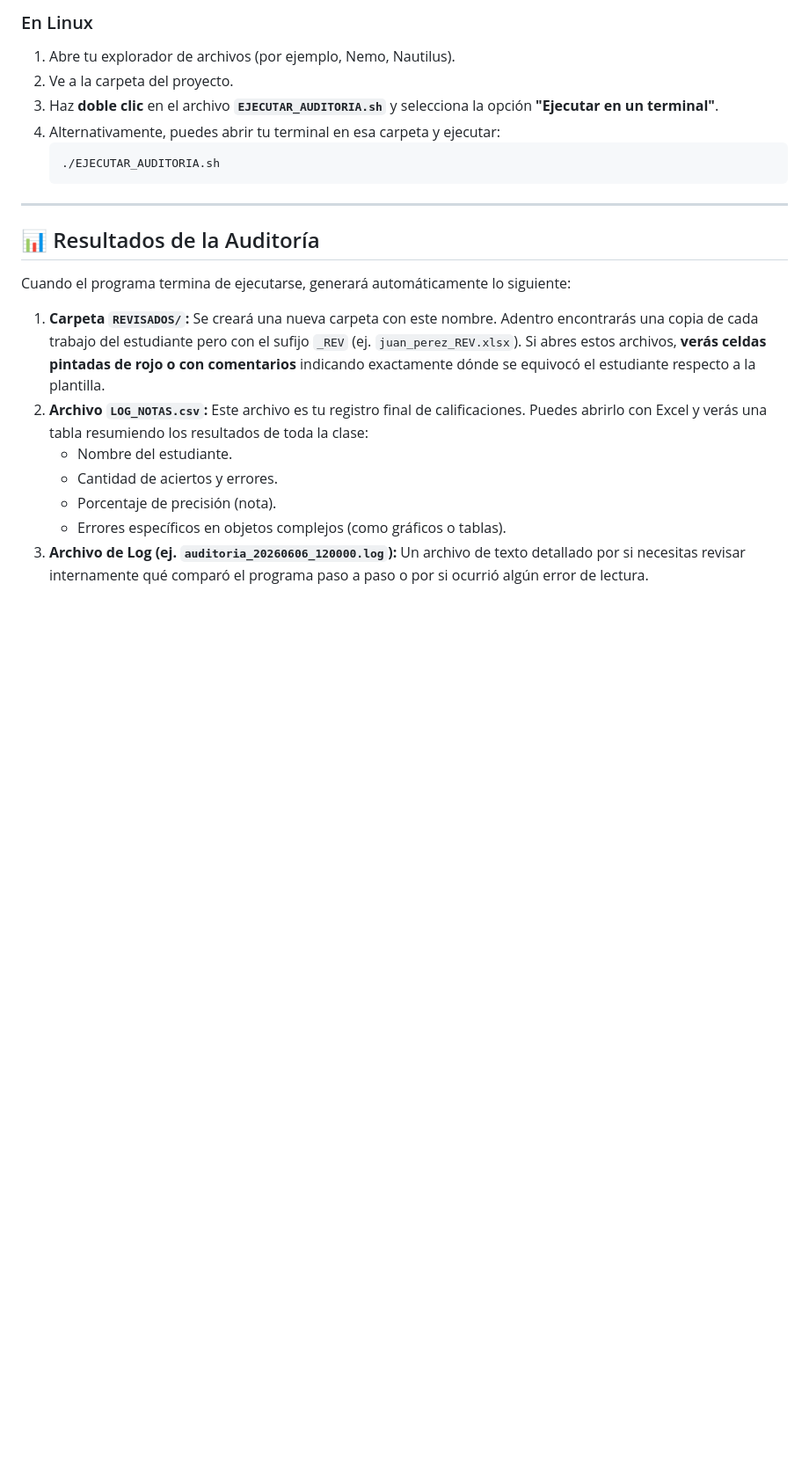
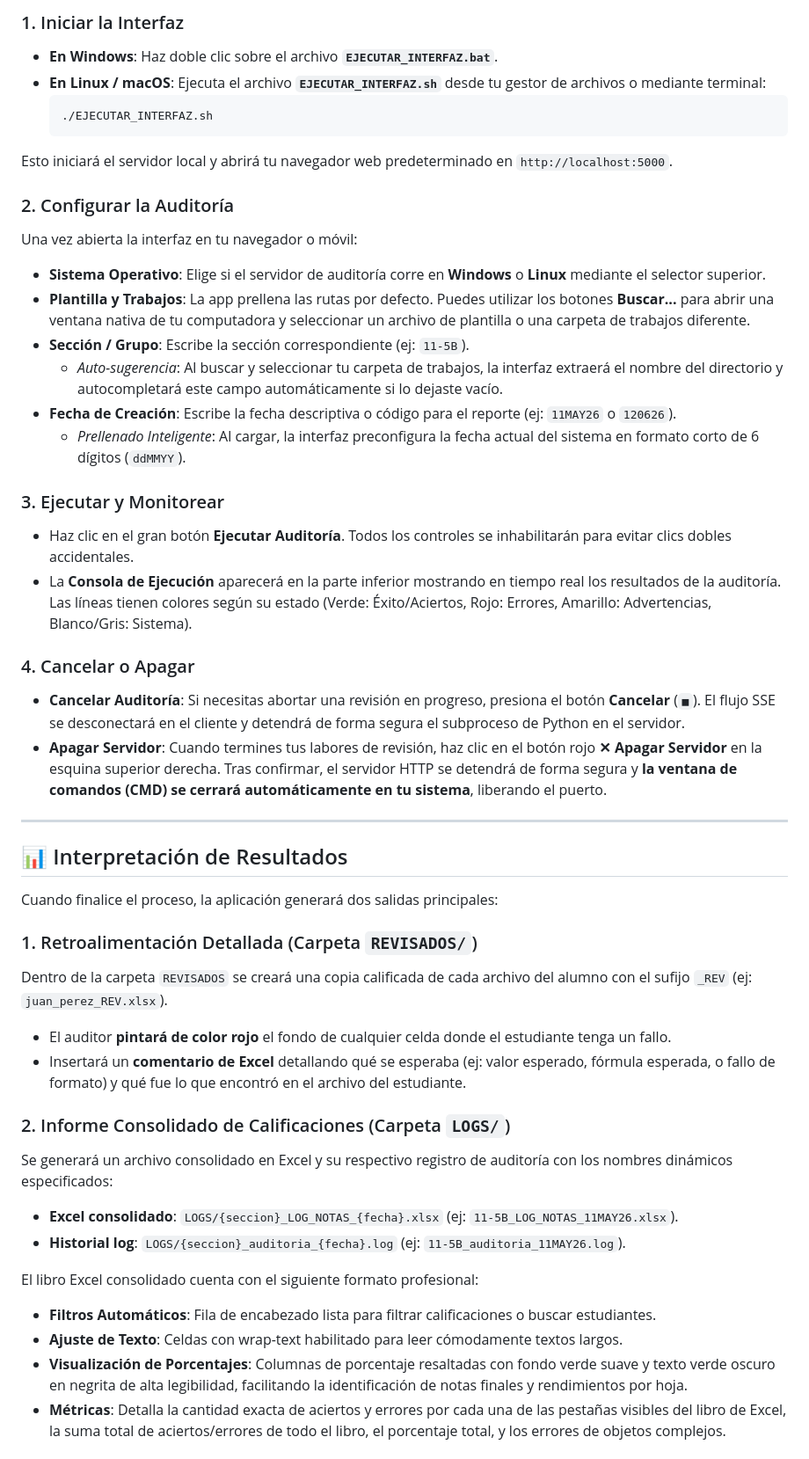
Before and after one commit to aangulocr/APP_REVISA_EXCEL, a Markdown page: README.md, the part around one of its changes. Shown at 88% size. GitHub-like rendering; blank space fills up the shorter version.

````diff
--- a/README.md
+++ b/README.md
@@ -60,23 +58,48 @@ Una vez que tengas la plantilla y los trabajos en su lugar, iniciar el proceso e
 
-### En Linux
-1. Abre tu explorador de archivos (por ejemplo, Nemo, Nautilus).
-2. Ve a la carpeta del proyecto.
-3. Haz **doble clic** en el archivo **`EJECUTAR_AUDITORIA.sh`** y selecciona la opción **"Ejecutar en un terminal"**.
-4. Alternativamente, puedes abrir tu terminal en esa carpeta y ejecutar:
-   ```bash
-   ./EJECUTAR_AUDITORIA.sh
-   ```
+### 1. Iniciar la Interfaz
+* **En Windows**: Haz doble clic sobre el archivo **`EJECUTAR_INTERFAZ.bat`**.
+* **En Linux / macOS**: Ejecuta el archivo **`EJECUTAR_INTERFAZ.sh`** desde tu gestor de archivos o mediante terminal:
+  ```bash
+  ./EJECUTAR_INTERFAZ.sh
+  ```
+Esto iniciará el servidor local y abrirá tu navegador web predeterminado en `http://localhost:5000`.
+
+### 2. Configurar la Auditoría
+Una vez abierta la interfaz en tu navegador o móvil:
+* **Sistema Operativo**: Elige si el servidor de auditoría corre en **Windows** o **Linux** mediante el selector superior.
+* **Plantilla y Trabajos**: La app prellena las rutas por defecto. Puedes utilizar los botones **Buscar...** para abrir una ventana nativa de tu computadora y seleccionar un archivo de plantilla o una carpeta de trabajos diferente.
+* **Sección / Grupo**: Escribe la sección correspondiente (ej: `11-5B`).
+  * *Auto-sugerencia*: Al buscar y seleccionar tu carpeta de trabajos, la interfaz extraerá el nombre del directorio y autocompletará este campo automáticamente si lo dejaste vacío.
+* **Fecha de Creación**: Escribe la fecha descriptiva o código para el reporte (ej: `11MAY26` o `120626`).
+  * *Prellenado Inteligente*: Al cargar, la interfaz preconfigura la fecha actual del sistema en formato corto de 6 dígitos (`ddMMYY`).
+
+### 3. Ejecutar y Monitorear
+* Haz clic en el gran botón **Ejecutar Auditoría**. Todos los controles se inhabilitarán para evitar clics dobles accidentales.
+* La **Consola de Ejecución** aparecerá en la parte inferior mostrando en tiempo real los resultados de la auditoría. Las líneas tienen colores según su estado (Verde: Éxito/Aciertos, Rojo: Errores, Amarillo: Advertencias, Blanco/Gris: Sistema).
+
+### 4. Cancelar o Apagar
+* **Cancelar Auditoría**: Si necesitas abortar una revisión en progreso, presiona el botón **Cancelar** (`■`). El flujo SSE se desconectará en el cliente y detendrá de forma segura el subproceso de Python en el servidor.
+* **Apagar Servidor**: Cuando termines tus labores de revisión, haz clic en el botón rojo **✕ Apagar Servidor** en la esquina superior derecha. Tras confirmar, el servidor HTTP se detendrá de forma segura y **la ventana de comandos (CMD) se cerrará automáticamente en tu sistema**, liberando el puerto.
 
 ---
 
-## 📊 Resultados de la Auditoría
+## 📊 Interpretación de Resultados
 
-Cuando el programa termina de ejecutarse, generará automáticamente lo siguiente:
+Cuando finalice el proceso, la aplicación generará dos salidas principales:
 
-1. **Carpeta `REVISADOS/`:** Se creará una nueva carpeta con este nombre. Adentro encontrarás una copia de cada trabajo del estudiante pero con el sufijo `_REV` (ej. `juan_perez_REV.xlsx`). Si abres estos archivos, **verás celdas pintadas de rojo o con comentarios** indicando exactamente dónde se equivocó el estudiante respecto a la plantilla.
-2. **Archivo `LOG_NOTAS.csv`:** Este archivo es tu registro final de calificaciones. Puedes abrirlo con Excel y verás una tabla resumiendo los resultados de toda la clase:
-   - Nombre del estudiante.
-   - Cantidad de aciertos y errores.
-   - Porcentaje de precisión (nota).
-   - Errores específicos en objetos complejos (como gráficos o tablas).
-3. **Archivo de Log (ej. `auditoria_20260606_120000.log`):** Un archivo de texto detallado por si necesitas revisar internamente qué comparó el programa paso a paso o por si ocurrió algún error de lectura.
+### 1. Retroalimentación Detallada (Carpeta `REVISADOS/`)
+Dentro de la carpeta `REVISADOS` se creará una copia calificada de cada archivo del alumno con el sufijo `_REV` (ej: `juan_perez_REV.xlsx`).
+* El auditor **pintará de color rojo** el fondo de cualquier celda donde el estudiante tenga un fallo.
+* Insertará un **comentario de Excel** detallando qué se esperaba (ej: valor esperado, fórmula esperada, o fallo de formato) y qué fue lo que encontró en el archivo del estudiante.
+
+### 2. Informe Consolidado de Calificaciones (Carpeta `LOGS/`)
+Se generará un archivo consolidado en Excel y su respectivo registro de auditoría con los nombres dinámicos especificados:
+* **Excel consolidado**: `LOGS/{seccion}_LOG_NOTAS_{fecha}.xlsx` (ej: `11-5B_LOG_NOTAS_11MAY26.xlsx`).
+* **Historial log**: `LOGS/{seccion}_auditoria_{fecha}.log` (ej: `11-5B_auditoria_11MAY26.log`).
+
+El libro Excel consolidado cuenta con el siguiente formato profesional:
+* **Filtros Automáticos**: Fila de encabezado lista para filtrar calificaciones o buscar estudiantes.
+* **Ajuste de Texto**: Celdas con wrap-text habilitado para leer cómodamente textos largos.
+* **Visualización de Porcentajes**: Columnas de porcentaje resaltadas con fondo verde suave y texto verde oscuro en negrita de alta legibilidad, facilitando la identificación de notas finales y rendimientos por hoja.
+* **Métricas**: Detalla la cantidad exacta de aciertos y errores por cada una de las pestañas visibles del libro de Excel, la suma total de aciertos/errores de todo el libro, el porcentaje total, y los errores de objetos complejos.
+
````
Also changed, not shown: other parts of README.md (+52 -37 lines).
